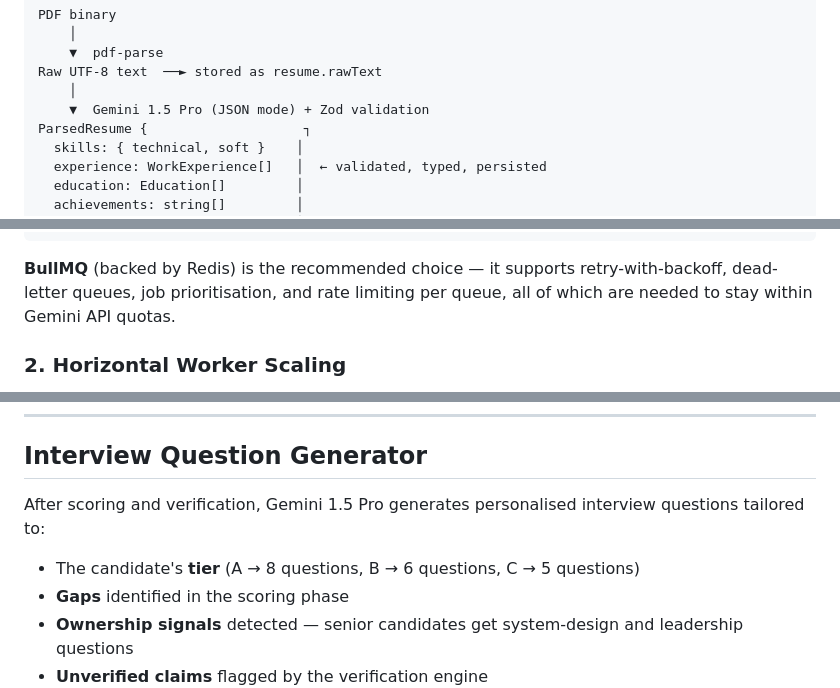
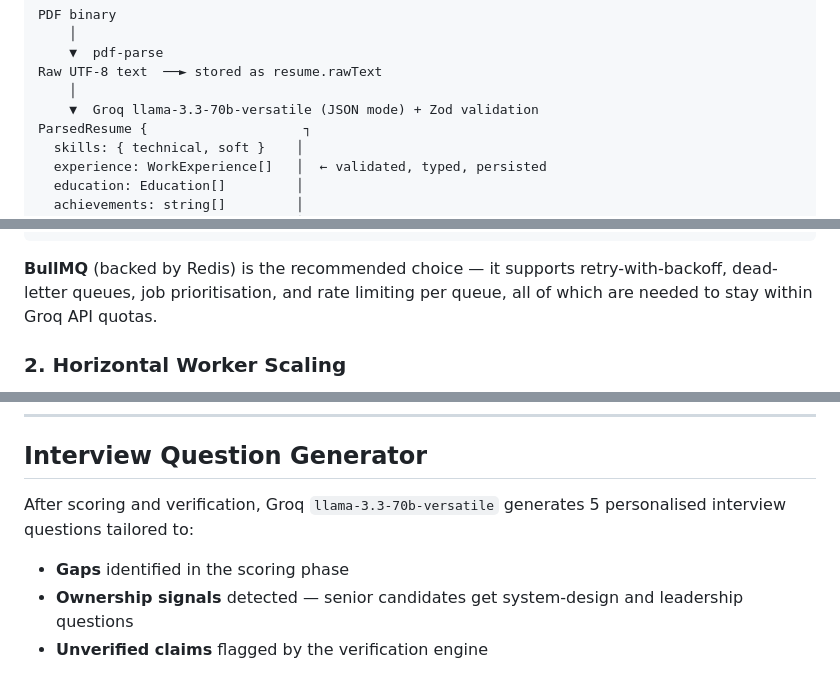
Before and after one commit to divyansh-cyber/-AI-Resume-Shortlisting-Interview-Assistant-System, a Markdown page: README.md, 3 parts joined by grey strips. Rendered like a GitHub page.

````diff
--- a/README.md
+++ b/README.md
@@ -125,7 +126,7 @@ PDF binary
     ▼  pdf-parse
 Raw UTF-8 text  ──► stored as resume.rawText
     │
-    ▼  Gemini 1.5 Pro (JSON mode) + Zod validation
+    ▼  Groq llama-3.3-70b-versatile (JSON mode) + Zod validation
 ParsedResume {                    ┐
   skills: { technical, soft }    │
   experience: WorkExperience[]   │  ← validated, typed, persisted
@@ -228,7 +230,7 @@ POST /api/evaluations
                         └────────────────────────────┘
 ```
 
-**BullMQ** (backed by Redis) is the recommended choice — it supports retry-with-backoff, dead-letter queues, job prioritisation, and rate limiting per queue, all of which are needed to stay within Gemini API quotas.
+**BullMQ** (backed by Redis) is the recommended choice — it supports retry-with-backoff, dead-letter queues, job prioritisation, and rate limiting per queue, all of which are needed to stay within Groq API quotas.
 
 ### 2. Horizontal Worker Scaling
 
@@ -710,9 +714,8 @@ Profile verification is **advisory** — it adjusts confidence, not the score. I
 
 ## Interview Question Generator
 
-After scoring and verification, Gemini 1.5 Pro generates personalised interview questions tailored to:
+After scoring and verification, Groq `llama-3.3-70b-versatile` generates 5 personalised interview questions tailored to:
 
-- The candidate's **tier** (A → 8 questions, B → 6 questions, C → 5 questions)
 - **Gaps** identified in the scoring phase
 - **Ownership signals** detected — senior candidates get system-design and leadership questions
 - **Unverified claims** flagged by the verification engine
````
Also changed, not shown: other parts of README.md (+41 -37 lines).
